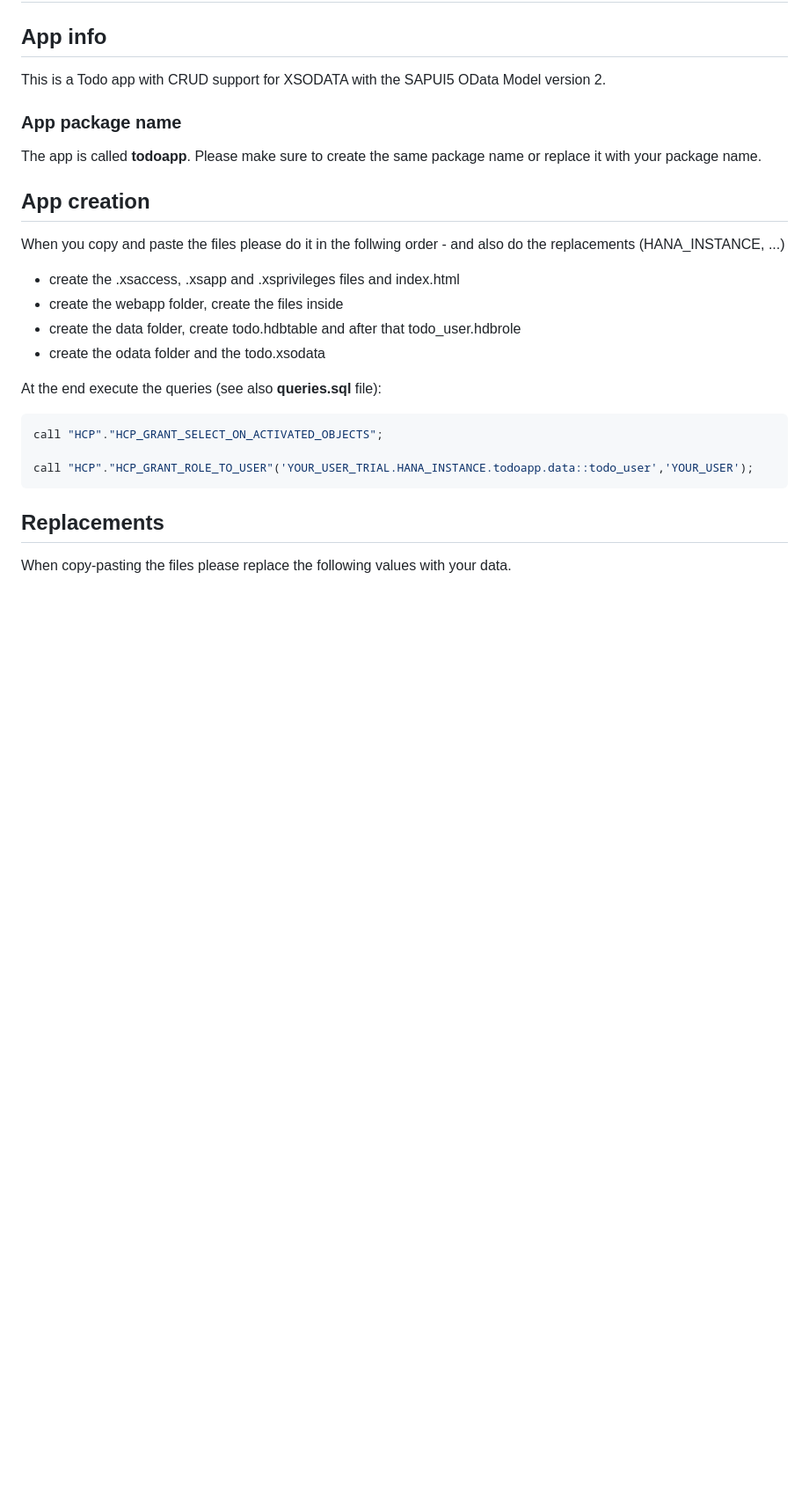
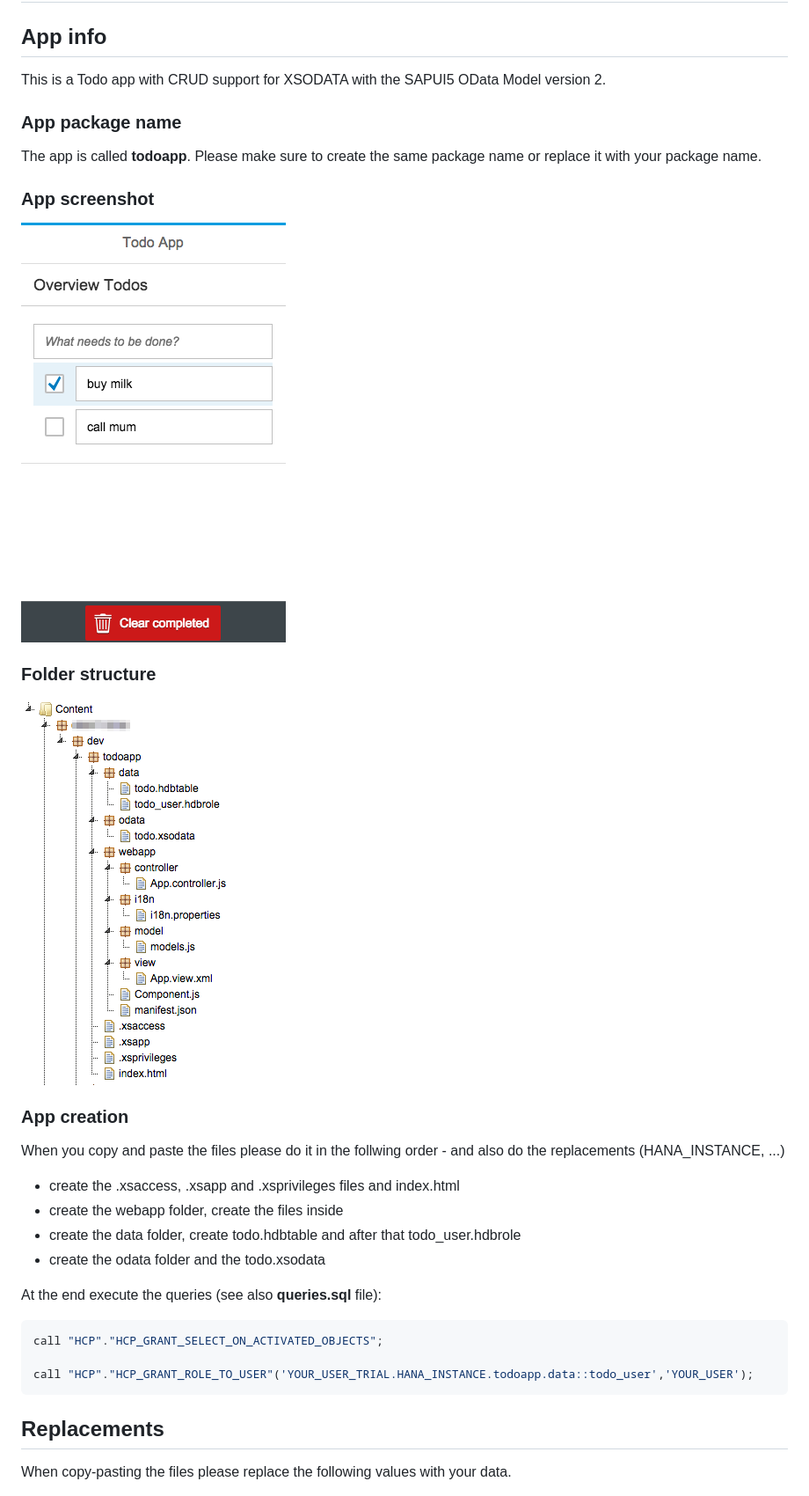
Before and after one commit to denisenepraunig/sapui5-hanaxs-examples, a Markdown page: todoapp/README.md, the part around the change. Shown: that part at 88% size. Rendered like a GitHub page; pictures changed too: todoapp/folder_structure_todo.png (added), todoapp/screenshot_todo.png (added); blank space fills up the shorter version.

Commit message:
todoapp screenshots and folder structure

```diff
--- a/todoapp/README.md
+++ b/todoapp/README.md
@@ -6,7 +6,13 @@ This is a Todo app with CRUD support for XSODATA with the SAPUI5 OData Model ver
 ### App package name
 The app is called **todoapp**. Please make sure to create the same package name or replace it with your package name.
 
-## App creation
+### App screenshot
+![Todo App Screenshot](screenshot_todo.png)
+
+### Folder structure
+![Todo App Folder Structure](folder_structure_todo.png)
+
+### App creation
 
 When you copy and paste the files please do it in the follwing order - and also do the replacements (HANA_INSTANCE, ...)
 
```
